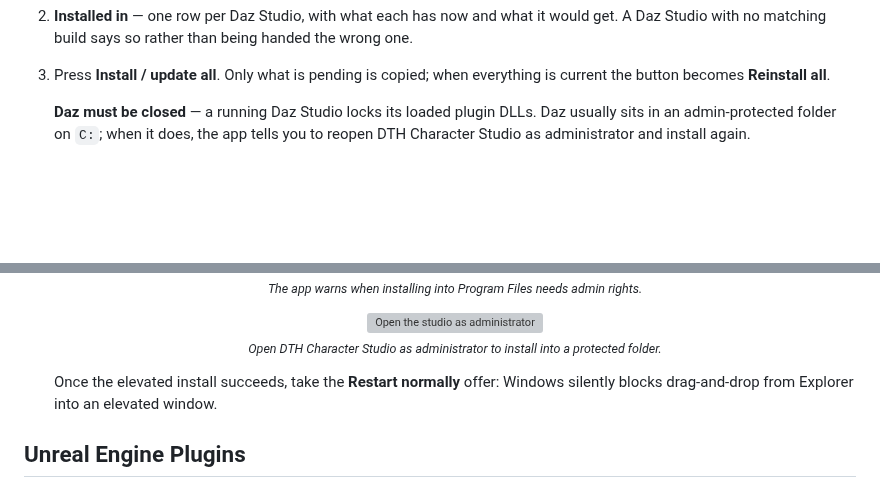
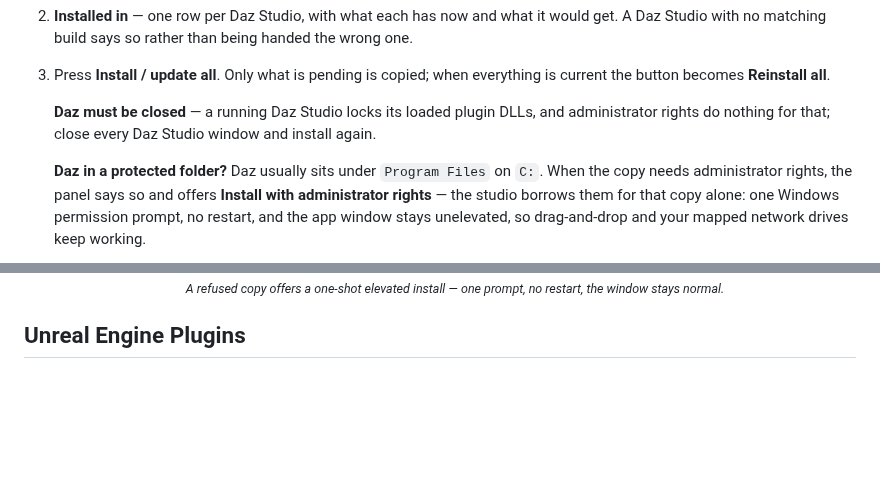
Before and after one commit to polynaut/dth-character-studio, a Markdown page: docs/guide/02-setup.md, 2 parts joined by grey strips. Rendered like a GitHub page; blank space fills up the shorter version; grey boxes are pictures that could not be loaded.

```diff
--- a/docs/guide/02-setup.md
+++ b/docs/guide/02-setup.md
@@ -142,8 +142,14 @@ Daz Studio it finds:
 3. Press **Install / update all**. Only what is pending is copied; when everything
    is current the button becomes **Reinstall all**.
 
-   **Daz must be closed** — a running Daz Studio locks its loaded plugin DLLs. Daz
-   usually sits in an admin-protected folder on `C:`; when it does, the app tells
-   you to reopen DTH Character Studio as administrator and install again.
+   **Daz must be closed** — a running Daz Studio locks its loaded plugin DLLs,
+   and administrator rights do nothing for that; close every Daz Studio window
+   and install again.
+
+   **Daz in a protected folder?** Daz usually sits under `Program Files` on `C:`.
+   When the copy needs administrator rights, the panel says so and offers
+   **Install with administrator rights** — the studio borrows them for that copy
+   alone: one Windows permission prompt, no restart, and the app window stays
+   unelevated, so drag-and-drop and your mapped network drives keep working.
 
    <p align="center">
@@ -151,15 +157,7 @@ Daz Studio it finds:
      <br>
-     <sub><em>The app warns when installing into Program Files needs admin rights.</em></sub>
+     <sub><em>A refused copy offers a one-shot elevated install — one prompt, no
+     restart, the window stays normal.</em></sub>
    </p>
-
-   <p align="center">
-     <img width="623" alt="Open the studio as administrator" src="https://github.com/user-attachments/assets/aaf9403b-7f7a-4b1c-8214-ddba2991587a" />
-     <br>
-     <sub><em>Open DTH Character Studio as administrator to install into a protected folder.</em></sub>
-   </p>
-
-   Once the elevated install succeeds, take the **Restart normally** offer:
-   Windows silently blocks drag-and-drop from Explorer into an elevated window.
 
 ## Unreal Engine Plugins
 
```
Also changed, not shown: other parts of docs/guide/02-setup.md (+1 -1 lines), .changeset/breezy-docs-elevate.md (added, +2 -0 lines), docs/guide/screenshots/settings-daz-plugins-admin.png (added), 1 other file.
